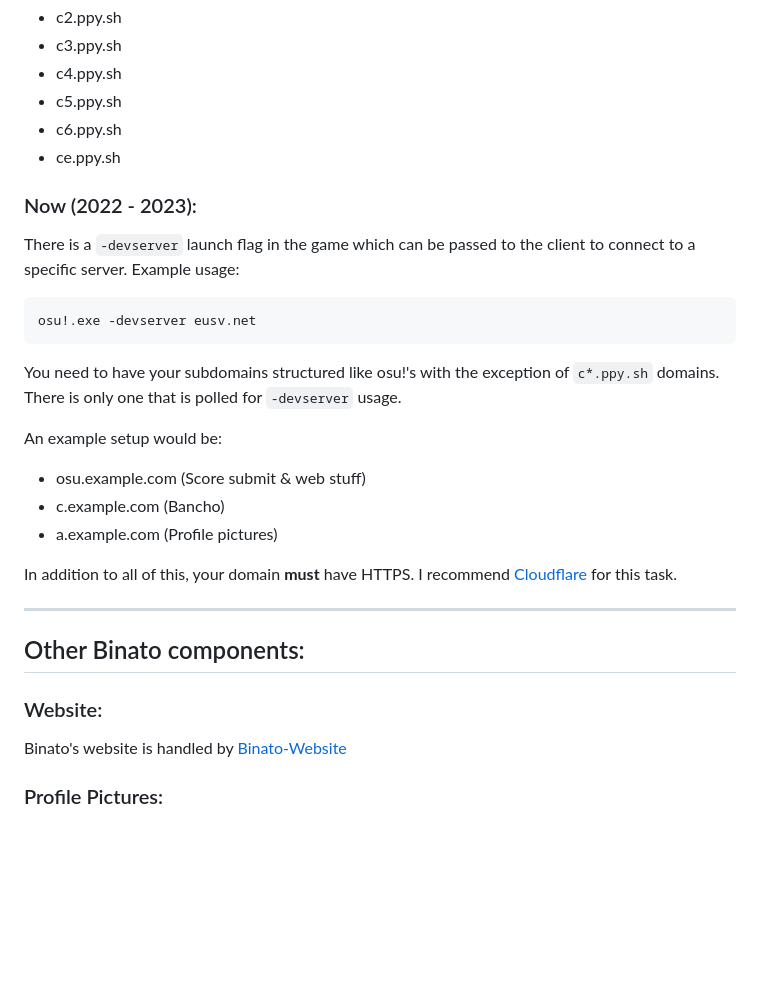
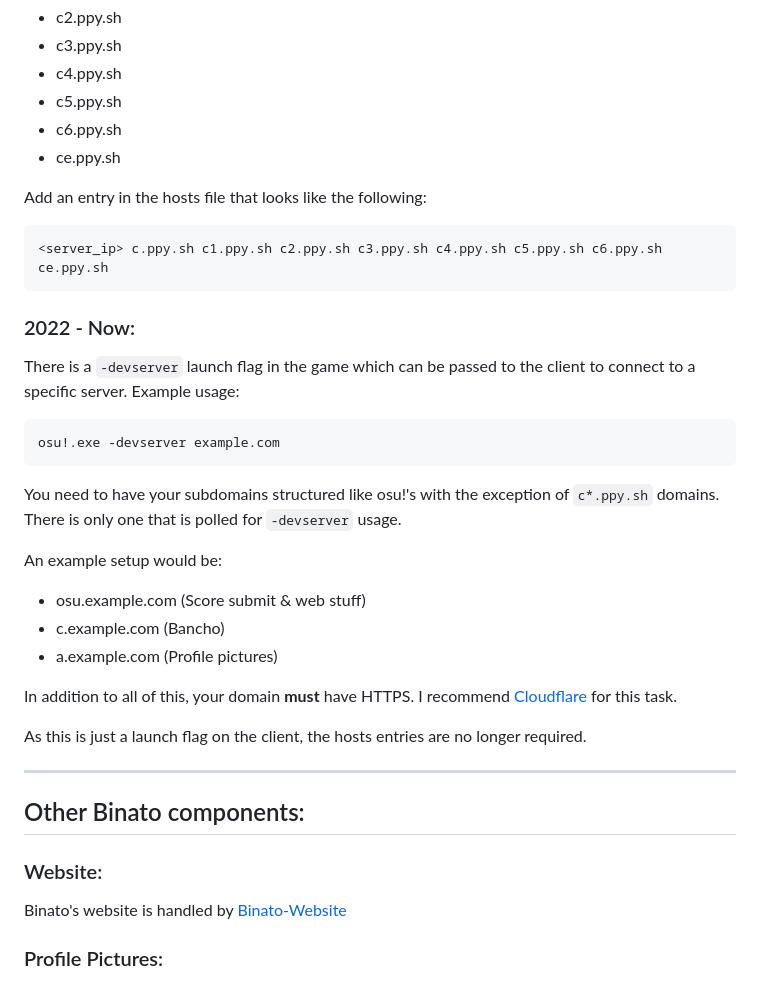
Before and after one commit to tgpholly/Binato, a Markdown page: README.md, the part around one of its changes. GitHub-like rendering; blank space fills up the shorter version.

````diff
--- a/README.md
+++ b/README.md
@@ -64,10 +71,15 @@ In 2018 there were also new subdomains added which are:
  - c6.ppy.sh
  - ce.ppy.sh
 
-### Now (2022 - 2023):
+Add an entry in the hosts file that looks like the following:
+```
+<server_ip> c.ppy.sh c1.ppy.sh c2.ppy.sh c3.ppy.sh c4.ppy.sh c5.ppy.sh c6.ppy.sh ce.ppy.sh
+```
+
+### 2022 - Now:
 There is a `-devserver` launch flag in the game which can be passed to the client to connect to a specific server. Example usage:
 ```
-osu!.exe -devserver eusv.net
+osu!.exe -devserver example.com
 ```
 You need to have your subdomains structured like osu!'s with the exception of `c*.ppy.sh` domains. There is only one that is polled for `-devserver` usage.
 
@@ -77,6 +89,8 @@ An example setup would be:
  - a.example.com (Profile pictures)
 
 In addition to all of this, your domain **must** have HTTPS. I recommend [Cloudflare](https://www.cloudflare.com/) for this task.
+
+As this is just a launch flag on the client, the hosts entries are no longer required.
 <hr>
 
 ## Other Binato components:
````
Also changed, not shown: other parts of README.md (+23 -16 lines).
